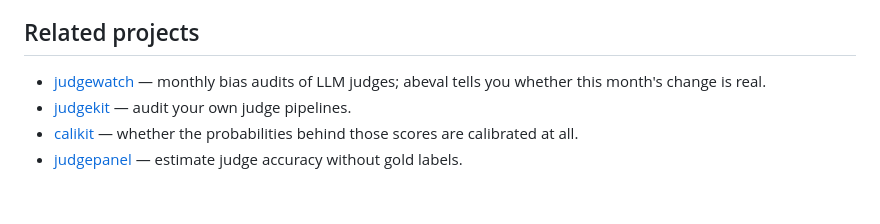
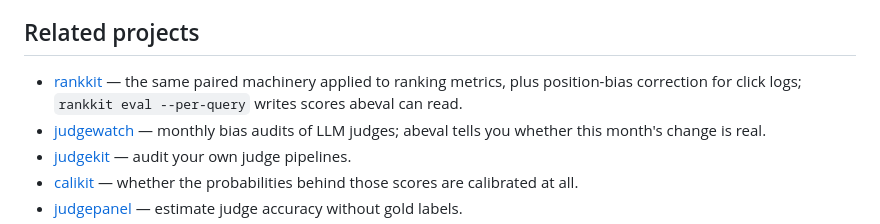
Before and after one commit to mohammadi-hadi/abeval, a Markdown page: README.md, the part around the change. Drawn GitHub-style; blank space fills up the shorter version.

Commit message:
Add rankkit to the related projects list

```diff
--- a/README.md
+++ b/README.md
@@ -166,6 +166,9 @@ next: [GitHub Sponsors](https://github.com/sponsors/mohammadi-hadi).
 
 ## Related projects
 
+- [rankkit](https://github.com/mohammadi-hadi/rankkit) — the same paired
+  machinery applied to ranking metrics, plus position-bias correction for
+  click logs; `rankkit eval --per-query` writes scores abeval can read.
 - [judgewatch](https://github.com/mohammadi-hadi/judgewatch) — monthly bias
   audits of LLM judges; abeval tells you whether this month's change is real.
 - [judgekit](https://github.com/mohammadi-hadi/judgekit) — audit your own
```
